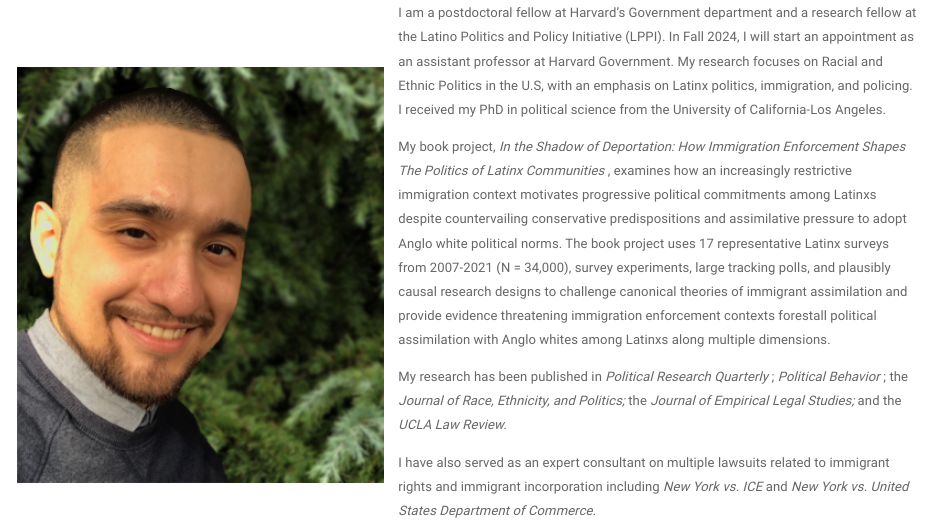
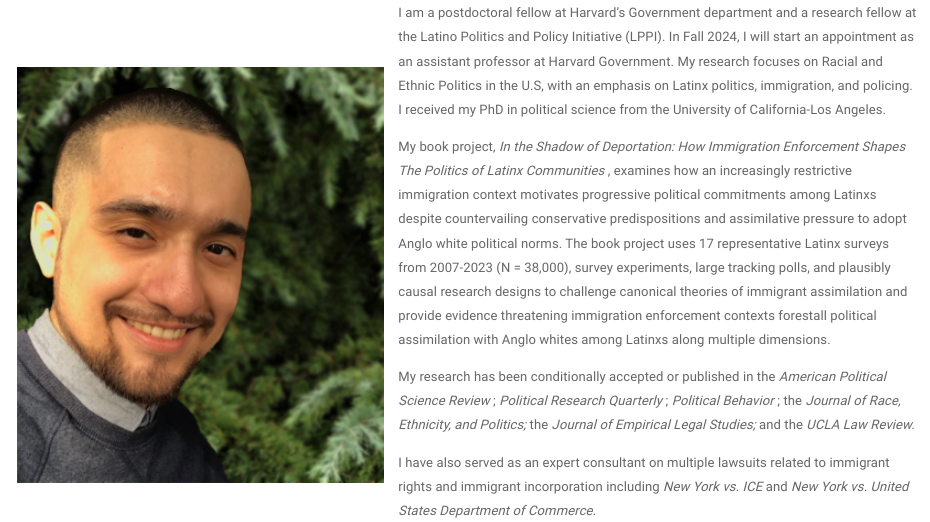
Before and after one commit to mfrmarcel/mfroman.github.io, an R Markdown document (index.rmd): the page in a window 1100 px wide, from 160 px down. Rendered offline with R 4.5, knitr and Pandoc, with nearby package versions; a font, style sheet, LaTeX package, included part or bibliography that could not be used is replaced or left out.

Commit message:
Add files via upload

```diff
--- a/index.rmd
+++ b/index.rmd
@@ -9,8 +9,8 @@ title: "Marcel F. Roman"
 
 <p> I am a postdoctoral fellow at Harvard's Government department and a research fellow at the Latino Politics and Policy Initiative (LPPI). In Fall 2024, I will start an appointment as an assistant professor at Harvard Government. My research focuses on Racial and Ethnic Politics in the U.S, with an emphasis on Latinx politics, immigration, and policing. I received my PhD in political science from the University of California-Los Angeles.</p>
 
-<p> My book project, <i> In the Shadow of Deportation: How Immigration Enforcement Shapes The Politics of Latinx Communities </i>, examines how an increasingly restrictive immigration context motivates progressive political commitments among Latinxs despite countervailing conservative predispositions and assimilative pressure to adopt Anglo white political norms. The book project uses 17 representative Latinx surveys from 2007-2021 (N = 34,000), survey experiments, large tracking polls, and plausibly causal research designs to challenge canonical theories of immigrant assimilation and provide evidence threatening immigration enforcement contexts forestall political assimilation with Anglo whites among Latinxs along multiple dimensions. </p>
+<p> My book project, <i> In the Shadow of Deportation: How Immigration Enforcement Shapes The Politics of Latinx Communities </i>, examines how an increasingly restrictive immigration context motivates progressive political commitments among Latinxs despite countervailing conservative predispositions and assimilative pressure to adopt Anglo white political norms. The book project uses 17 representative Latinx surveys from 2007-2023 (N = 38,000), survey experiments, large tracking polls, and plausibly causal research designs to challenge canonical theories of immigrant assimilation and provide evidence threatening immigration enforcement contexts forestall political assimilation with Anglo whites among Latinxs along multiple dimensions. </p>
 
-My research has been published in <i> Political Research Quarterly </i>; <i> Political Behavior </i>; the <i> Journal of Race, Ethnicity, and Politics; </i> the <i> Journal of Empirical Legal Studies; </i> and the <i> UCLA Law Review. </i> </p>
+My research has been conditionally accepted or published in the <i> American Political Science Review </i>; <i> Political Research Quarterly </i>; <i> Political Behavior </i>; the <i> Journal of Race, Ethnicity, and Politics; </i> the <i> Journal of Empirical Legal Studies; </i> and the <i> UCLA Law Review. </i> </p>
 
 <p> I have also served as an expert consultant on multiple lawsuits related to immigrant rights and immigrant incorporation including <i> New York vs. ICE </i> and <i> New York vs. United States Department of Commerce. </i> </p>
```
Also changed, not shown: research.Rmd (+2 -2 lines), index.html, research.html.
